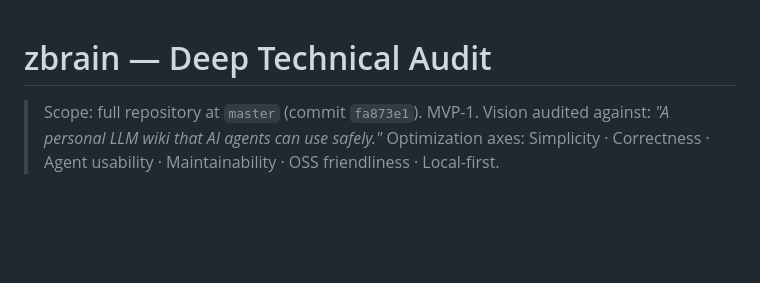
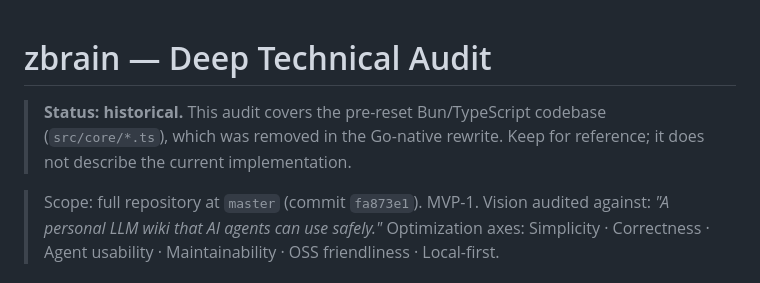
Before and after one commit to therealtinhtute/zbrain, a Markdown page: docs/planning/AUDIT.md, the part around the change. Rendered like a GitHub page; blank space fills up the shorter version.

Commit message:
docs(audit): mark pre-reset audit doc as historical 👾 · from therealTINHTUTE with love

```diff
--- a/docs/planning/AUDIT.md
+++ b/docs/planning/AUDIT.md
@@ -1,4 +1,8 @@
 # zbrain — Deep Technical Audit
+
+> **Status: historical.** This audit covers the pre-reset Bun/TypeScript codebase
+> (`src/core/*.ts`), which was removed in the Go-native rewrite. Keep for reference;
+> it does not describe the current implementation.
 
 > Scope: full repository at `master` (commit `fa873e1`). MVP-1.
 > Vision audited against: *"A personal LLM wiki that AI agents can use safely."*
```
